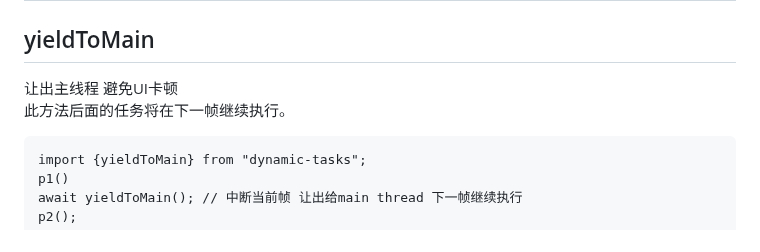
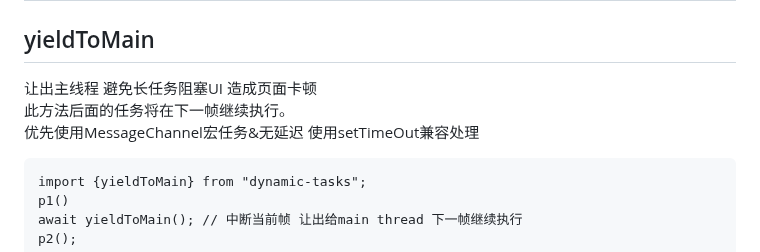
Before and after one commit to wuyunqiang/dynamic-tasks, a Markdown page: README.md, the part around the change. Drawn GitHub-style.

Commit message:
Update README.md
update yieldToMain

````diff
--- a/README.md
+++ b/README.md
@@ -71,8 +71,9 @@ const p5 = (res) =>
 # 功能：<br>
 
 ## yieldToMain
-让出主线程 避免UI卡顿<br>
-此方法后面的任务将在下一帧继续执行。
+让出主线程 避免长任务阻塞UI 造成页面卡顿<br>
+此方法后面的任务将在下一帧继续执行。<br>
+优先使用MessageChannel宏任务&无延迟 使用setTimeOut兼容处理
 ```
 import {yieldToMain} from "dynamic-tasks";
 p1()
````
